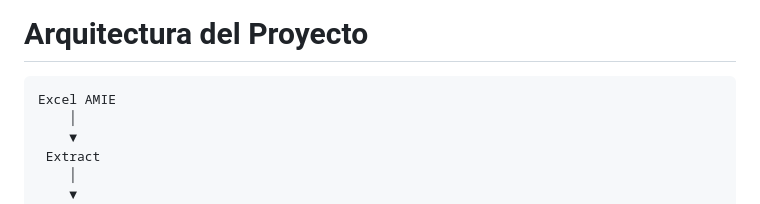
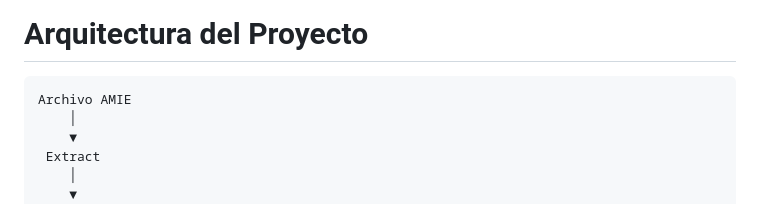
Before and after one commit to meruiz22/Practicum_2.2_Linea_Datos, a Markdown page: README.md, the part around the change. GitHub-like rendering.

Commit message:
Update project architecture diagram label

````diff
--- a/README.md
+++ b/README.md
@@ -51,7 +51,7 @@ Diseñar e implementar una solución de ingeniería de datos basada en PostgreSQ
 # Arquitectura del Proyecto
 
 ```text
-Excel AMIE
+Archivo AMIE
     │
     ▼
  Extract
````
